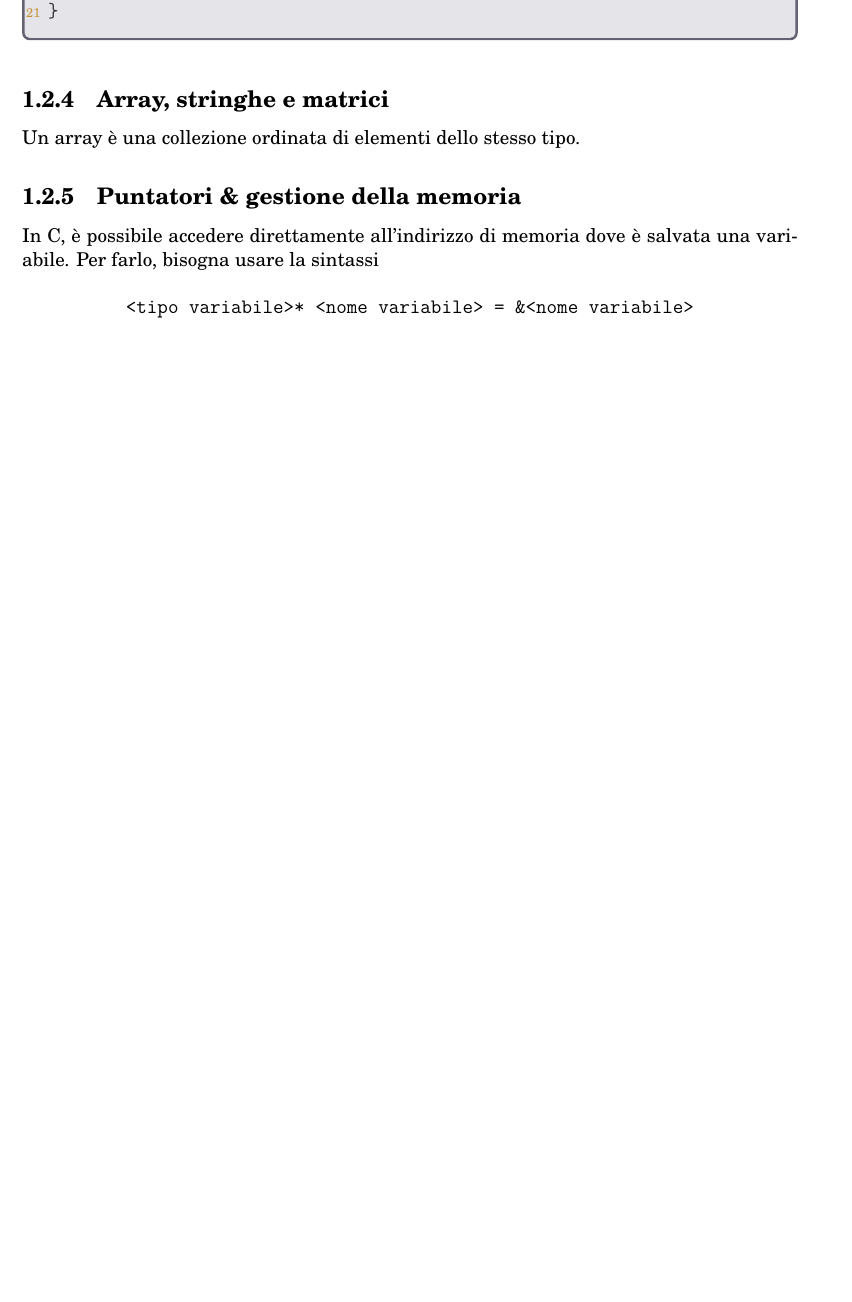
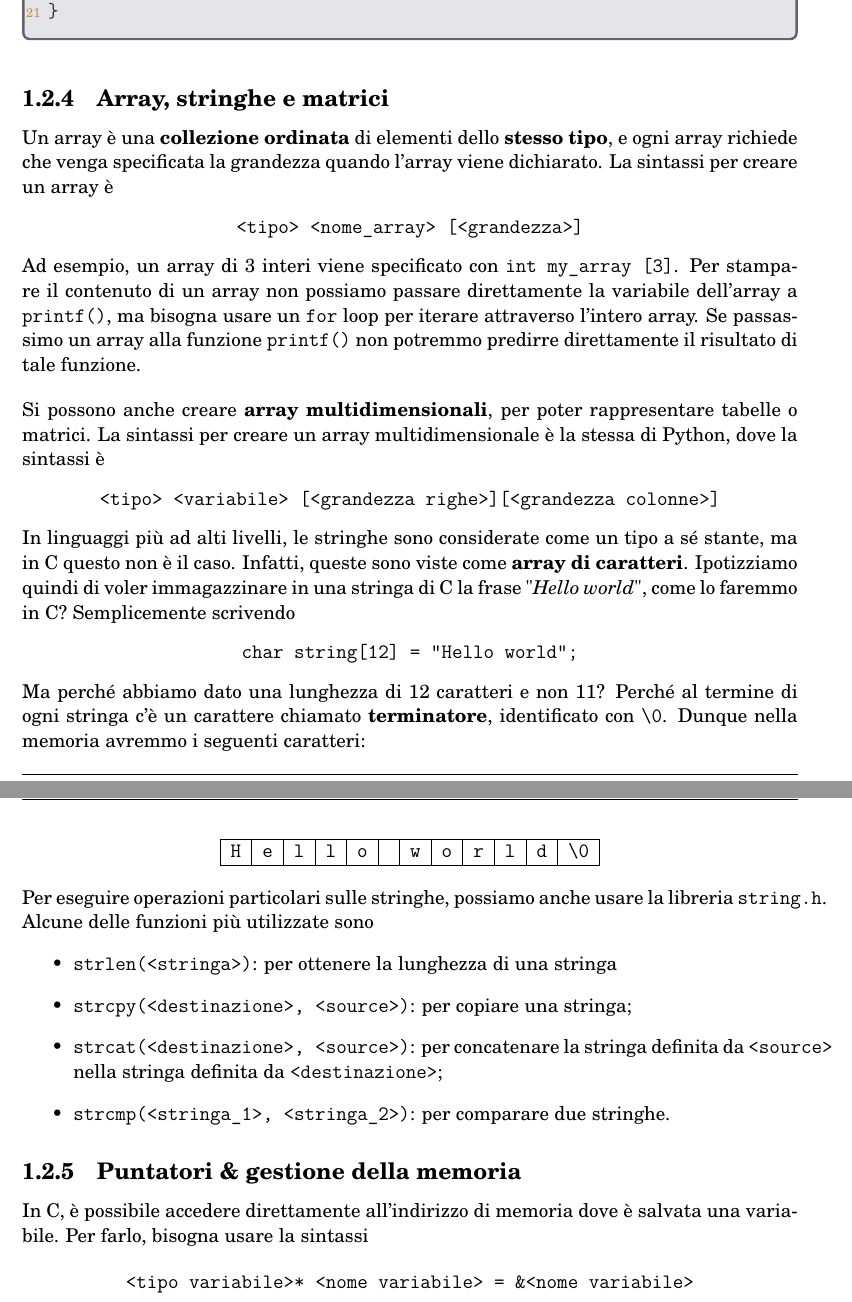
Before and after one commit to ElBi21/ACSAI, a LaTeX document (3rd Year/Programmazione di Sistemi Embedded e Multicore/notes/main.tex, which reads 3rd Year/Programmazione di Sistemi Embedded e Multicore/notes/chaps/chap1_intro.tex): part of page 12 of 35 before the commit and two parts of pages 13 and 14 of 37 after it, the two joined at a grey line, cut so that both start at the same text, the shorter picture padded with empty space. The pictures show the PDF file 3rd Year/Programmazione di Sistemi Embedded e Multicore/notes/main.pdf that the author committed with the source.

Commit message:
PSEM continued chap1

```diff
--- a/3rd Year/Programmazione di Sistemi Embedded e Multicore/notes/chaps/chap1_intro.tex
+++ b/3rd Year/Programmazione di Sistemi Embedded e Multicore/notes/chaps/chap1_intro.tex
@@ -470,7 +470,39 @@ int main () {
 
 \subsection{Array, stringhe e matrici}
 
-Un array è una collezione ordinata di elementi dello stesso tipo.
+Un array è una \textbf{collezione ordinata} di elementi dello \textbf{stesso tipo}, e ogni array richiede che venga specificata la grandezza quando l'array viene dichiarato. La sintassi per creare un array è
+\begin{center}
+    \verb|<tipo> <nome_array> [<grandezza>]|
+\end{center}
+
+Ad esempio, un array di 3 interi viene specificato con \verb|int my_array [3]|. Per stampare il contenuto di un array non possiamo passare direttamente la variabile dell'array a \verb|printf()|, ma bisogna usare un \verb|for| loop per iterare attraverso l'intero array. Se passassimo un array alla funzione \verb|printf()| non potremmo predirre direttamente il risultato di tale funzione.
+\nl
+Si possono anche creare \textbf{array multidimensionali}, per poter rappresentare tabelle o matrici. La sintassi per creare un array multidimensionale è la stessa di Python, dove la sintassi è
+\begin{center}
+    \verb|<tipo> <variabile> [<grandezza righe>][<grandezza colonne>]|
+\end{center}
+
+In linguaggi più ad alti livelli, le stringhe sono considerate come un tipo a sé stante, ma in C questo non è il caso. Infatti, queste sono viste come \textbf{array di caratteri}. Ipotizziamo quindi di voler immagazzinare in una stringa di C la frase "\textit{Hello world}", come lo faremmo in C? Semplicemente scrivendo
+\begin{center}
+    \verb|char string[12] = "Hello world";|
+\end{center}
+
+Ma perché abbiamo dato una lunghezza di 12 caratteri e non 11? Perché al termine di ogni stringa c'è un carattere chiamato \textbf{terminatore}, identificato con \verb|\0|. Dunque nella memoria avremmo i seguenti caratteri:
+
+\begin{center}
+    \begin{tabular}{|c|c|c|c|c|c|c|c|c|c|c|c|}
+        \hline
+        \verb|H| & \verb|e| & \verb|l| & \verb|l| & \verb|o| & & \verb|w| & \verb|o| & \verb|r| & \verb|l| & \verb|d| & \verb|\0| \\
+        \hline
+    \end{tabular}
+\end{center}
+
+Per eseguire operazioni particolari sulle stringhe, possiamo anche usare la libreria \verb|string.h|. Alcune delle funzioni più utilizzate sono \begin{itemize}
+    \item \verb|strlen(<stringa>)|: per ottenere la lunghezza di una stringa
+    \item \verb|strcpy(<destinazione>, <source>)|: per copiare una stringa;
+    \item \verb|strcat(<destinazione>, <source>)|: per concatenare la stringa definita da \verb|<source>| nella stringa definita da \verb|<destinazione>|;
+    \item \verb|strcmp(<stringa_1>, <stringa_2>)|: per comparare due stringhe.
+\end{itemize}
 
 \subsection{Puntatori \texorpdfstring{\&}{&} gestione della memoria}
 
@@ -480,4 +512,3 @@ In C, è possibile accedere direttamente all'indirizzo di memoria dove è salvat
     \verb|<tipo variabile>* <nome variabile> = &<nome variabile>|
 \end{center}
 
-La memoria è divisa in 2 tipi:
```
Also changed, not shown: 3rd Year/Programmazione di Sistemi Embedded e Multicore/notes/main.tex (+6 -1 lines), 3rd Year/Programmazione di Sistemi Embedded e Multicore/notes/before.tex (added), 3rd Year/Programmazione di Sistemi Embedded e Multicore/notes/main.pdf, 3rd Year/Programmazione di Sistemi Embedded e Multicore/notes/chaps/chap1_intro.tex (15 more changed lines).
